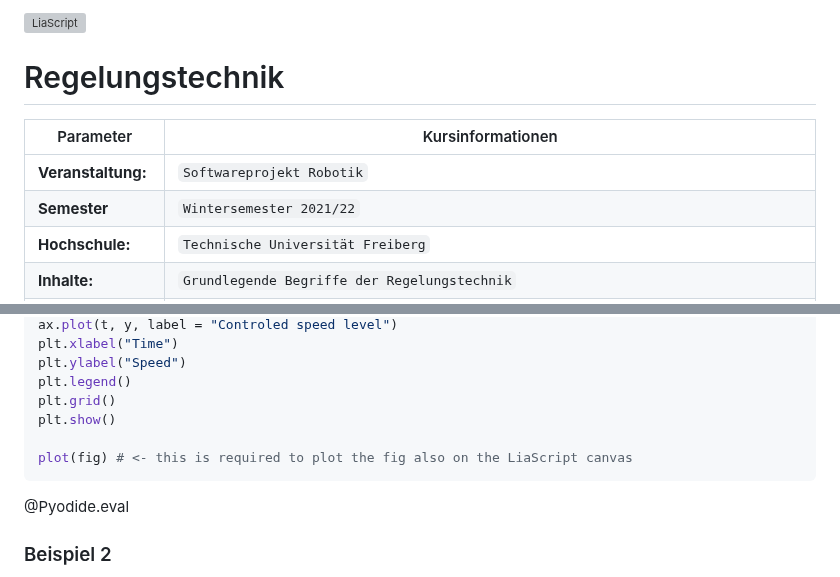
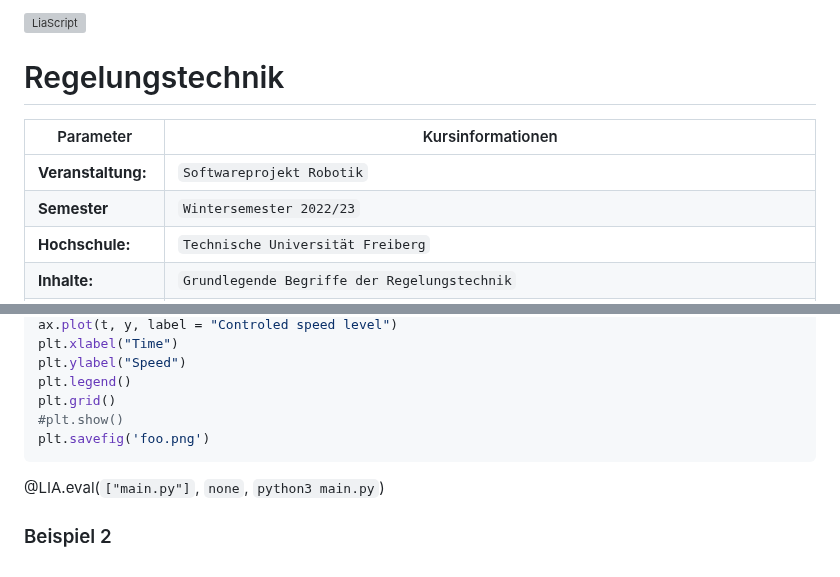
Before and after one commit to TUBAF-IfI-LiaScript/VL_SoftwareprojektRobotik, a Markdown page: 12_Regelungstechnik.md, 2 parts joined by grey strips. Rendered like a GitHub page; grey boxes are pictures that could not be loaded.

````diff
--- a/13_Regelungstechnik.md
+++ b/12_Regelungstechnik.md
@@ -9,7 +9,7 @@ narrator: Deutsch Female
 attribute: thx
 
 import:   https://raw.githubusercontent.com/liascript-templates/plantUML/master/README.md
-          https://github.com/LiaTemplates/Pyodide
+          https://github.com/liascript/CodeRunner
 
 attribute: Danke an Andre Dietrich für seinen Kurs "Einführung Regelungstechnik" aus dem Teile übernommen wurden.
 
@@ -28,8 +28,8 @@ link: https://cdnjs.cloudflare.com/ajax/libs/animate.css/3.7.0/animate.min.css
 
 | Parameter            | Kursinformationen                                                                                                                                                                                                     |
 | -------------------- | --------------------------------------------------------------------------------------------------------------------------------------------------------------------------------------------------------------------- |
-| **Veranstaltung:**   | `Softwareprojekt Robotik`                                                                                                                                                                                             |
-| **Semester**         | `Wintersemester 2021/22`                                                                                                                                                                                              |
+| **Veranstaltung:**   | `Softwareprojekt Robotik`                                                                                                                                                                   |
+| **Semester**         | `Wintersemester 2022/23`                                                                                                                                                                    |
 | **Hochschule:**      | `Technische Universität Freiberg`                                                                                                                                                                                     |
 | **Inhalte:**         | `Grundlegende Begriffe der Regelungstechnik`                                                                                                                                                                                             |
 | **Link auf GitHub:** | [https://github.com/TUBAF-IfI-LiaScript/VL_Softwareentwicklung/blob/master/11_Regelungstechnik.md](https://github.com/TUBAF-IfI-LiaScript/VL_SoftwareprojektRobotik/blob/master/11_Regelungstechnik.md) |
@@ -413,11 +472,10 @@ plt.xlabel("Time")
 plt.ylabel("Speed")
 plt.legend()
 plt.grid()
-plt.show()
-
-plot(fig) # <- this is required to plot the fig also on the LiaScript canvas
+#plt.show()
+plt.savefig('foo.png')
 ```
-@Pyodide.eval
+@LIA.eval(`["main.py"]`, `none`, `python3 main.py`)
 
 
 ### Beispiel 2
````
Also changed, not shown: other parts of 12_Regelungstechnik.md (+71 -12 lines), 11_Sensordatenhandling.md (+6 -5 lines), 13_Datenfusion.md (renamed from 12_Datenfusion.md).
